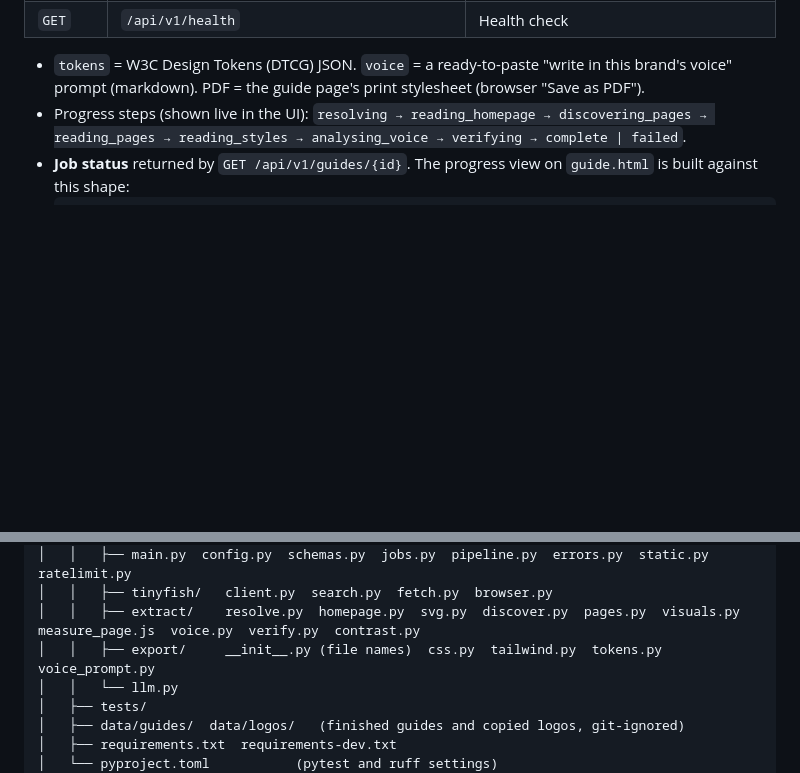
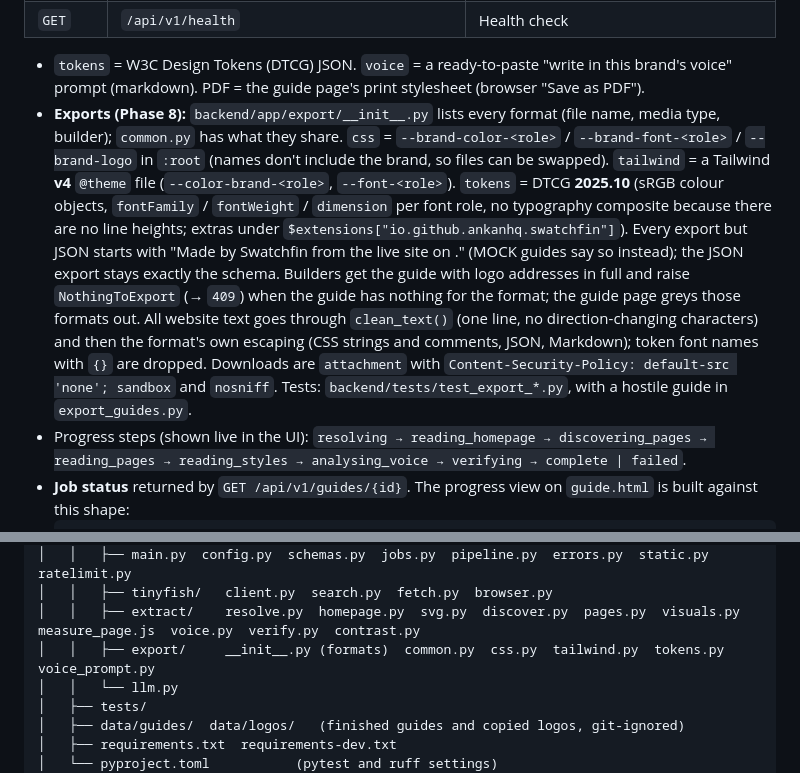
Before and after one commit to ankanhq/swatchfin, a Markdown page: CLAUDE.md, 2 parts joined by grey strips. GitHub-like rendering; blank space fills up the shorter version.

````diff
--- a/CLAUDE.md
+++ b/CLAUDE.md
@@ -174,6 +174,7 @@ Generation takes 30–90 s, so it is an async job with polling.
 | `GET` | `/api/v1/health` | Health check |
 
 - `tokens` = W3C Design Tokens (DTCG) JSON. `voice` = a ready-to-paste "write in this brand's voice" prompt (markdown). PDF = the guide page's print stylesheet (browser "Save as PDF").
+- **Exports (Phase 8):** `backend/app/export/__init__.py` lists every format (file name, media type, builder); `common.py` has what they share. `css` = `--brand-color-<role>` / `--brand-font-<role>` / `--brand-logo` in `:root` (names don't include the brand, so files can be swapped). `tailwind` = a Tailwind **v4** `@theme` file (`--color-brand-<role>`, `--font-<role>`). `tokens` = DTCG **2025.10** (sRGB colour objects, `fontFamily` / `fontWeight` / `dimension` per font role, no typography composite because there are no line heights; extras under `$extensions["io.github.ankanhq.swatchfin"]`). Every export but JSON starts with "Made by Swatchfin from the live site <url> on <date>." (MOCK guides say so instead); the JSON export stays exactly the schema. Builders get the guide with logo addresses in full and raise `NothingToExport` (→ `409`) when the guide has nothing for the format; the guide page greys those formats out. All website text goes through `clean_text()` (one line, no direction-changing characters) and then the format's own escaping (CSS strings and comments, JSON, Markdown); token font names with `{}` are dropped. Downloads are `attachment` with `Content-Security-Policy: default-src 'none'; sandbox` and `nosniff`. Tests: `backend/tests/test_export_*.py`, with a hostile guide in `export_guides.py`.
 - Progress steps (shown live in the UI): `resolving → reading_homepage → discovering_pages → reading_pages → reading_styles → analysing_voice → verifying → complete | failed`.
 - **Job status** returned by `GET /api/v1/guides/{id}`. The progress view on `guide.html` is built against this shape:
   ```json
@@ -256,7 +257,7 @@ swatchfin/
 │   │   ├── main.py  config.py  schemas.py  jobs.py  pipeline.py  errors.py  static.py  ratelimit.py
 │   │   ├── tinyfish/   client.py  search.py  fetch.py  browser.py
 │   │   ├── extract/    resolve.py  homepage.py  svg.py  discover.py  pages.py  visuals.py  measure_page.js  voice.py  verify.py  contrast.py
-│   │   ├── export/     __init__.py (file names)  css.py  tailwind.py  tokens.py  voice_prompt.py
+│   │   ├── export/     __init__.py (formats)  common.py  css.py  tailwind.py  tokens.py  voice_prompt.py
 │   │   └── llm.py
 │   ├── tests/
 │   ├── data/guides/  data/logos/   (finished guides and copied logos, git-ignored)
````
Also changed, not shown: other parts of CLAUDE.md (+1 -1 lines), README.md (+31 -3 lines).
